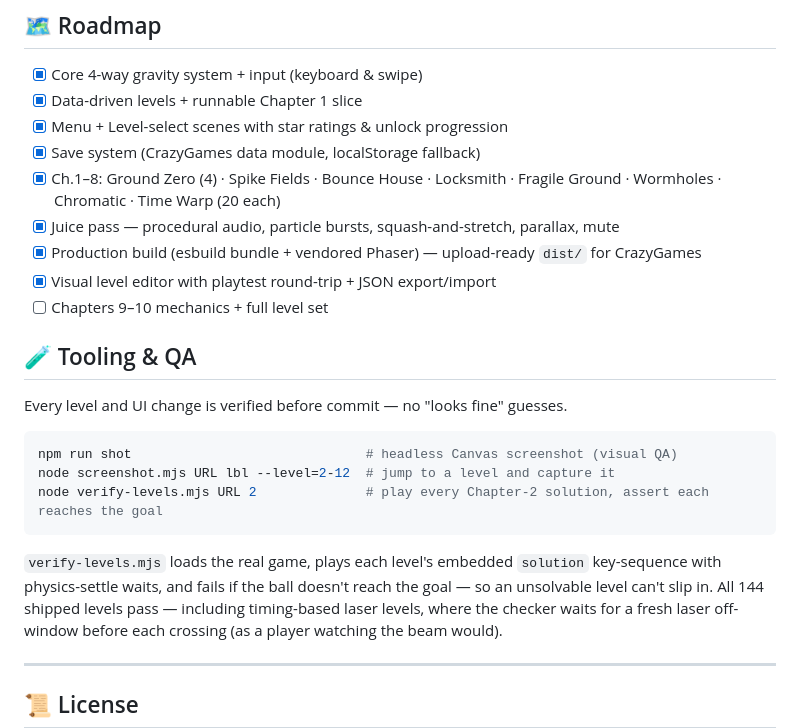
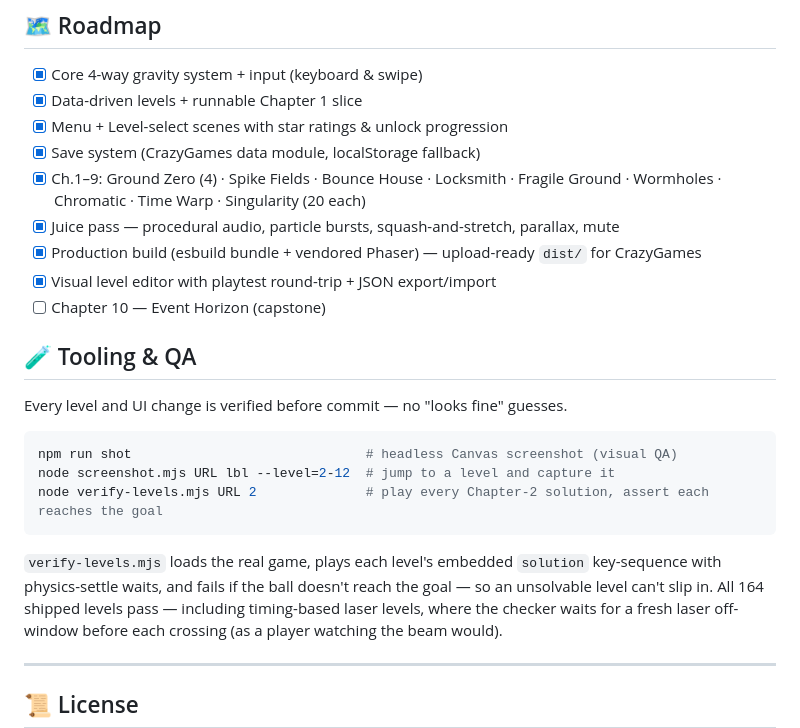
Before and after one commit to davidhamburger07/gravity-ball, a Markdown page: README.md, the part around the change. Rendered like a GitHub page.

Commit message:
docs: mark Chapter 9 complete; 164 levels verified

```diff
--- a/README.md
+++ b/README.md
@@ -198,11 +198,11 @@ Full details, the mechanics library, and game-feel spec live in [`docs/GDD.md`](
 - [x] Data-driven levels + runnable Chapter 1 slice
 - [x] Menu + Level-select scenes with star ratings & unlock progression
 - [x] Save system (CrazyGames data module, localStorage fallback)
-- [x] Ch.1–8: Ground Zero (4) · Spike Fields · Bounce House · Locksmith · Fragile Ground · Wormholes · Chromatic · Time Warp (20 each)
+- [x] Ch.1–9: Ground Zero (4) · Spike Fields · Bounce House · Locksmith · Fragile Ground · Wormholes · Chromatic · Time Warp · Singularity (20 each)
 - [x] Juice pass — procedural audio, particle bursts, squash-and-stretch, parallax, mute
 - [x] Production build (esbuild bundle + vendored Phaser) — upload-ready `dist/` for CrazyGames
 - [x] Visual level editor with playtest round-trip + JSON export/import
-- [ ] Chapters 9–10 mechanics + full level set
+- [ ] Chapter 10 — Event Horizon (capstone)
 
 ## 🧪 Tooling & QA
 
@@ -216,7 +216,7 @@ node verify-levels.mjs URL 2              # play every Chapter-2 solution, asser
 
 `verify-levels.mjs` loads the real game, plays each level's embedded `solution` key-sequence with
 physics-settle waits, and fails if the ball doesn't reach the goal — so an unsolvable level can't
-slip in. All 144 shipped levels pass — including timing-based laser levels, where the checker
+slip in. All 164 shipped levels pass — including timing-based laser levels, where the checker
 waits for a fresh laser off-window before each crossing (as a player watching the beam would).
 
 ---
```
